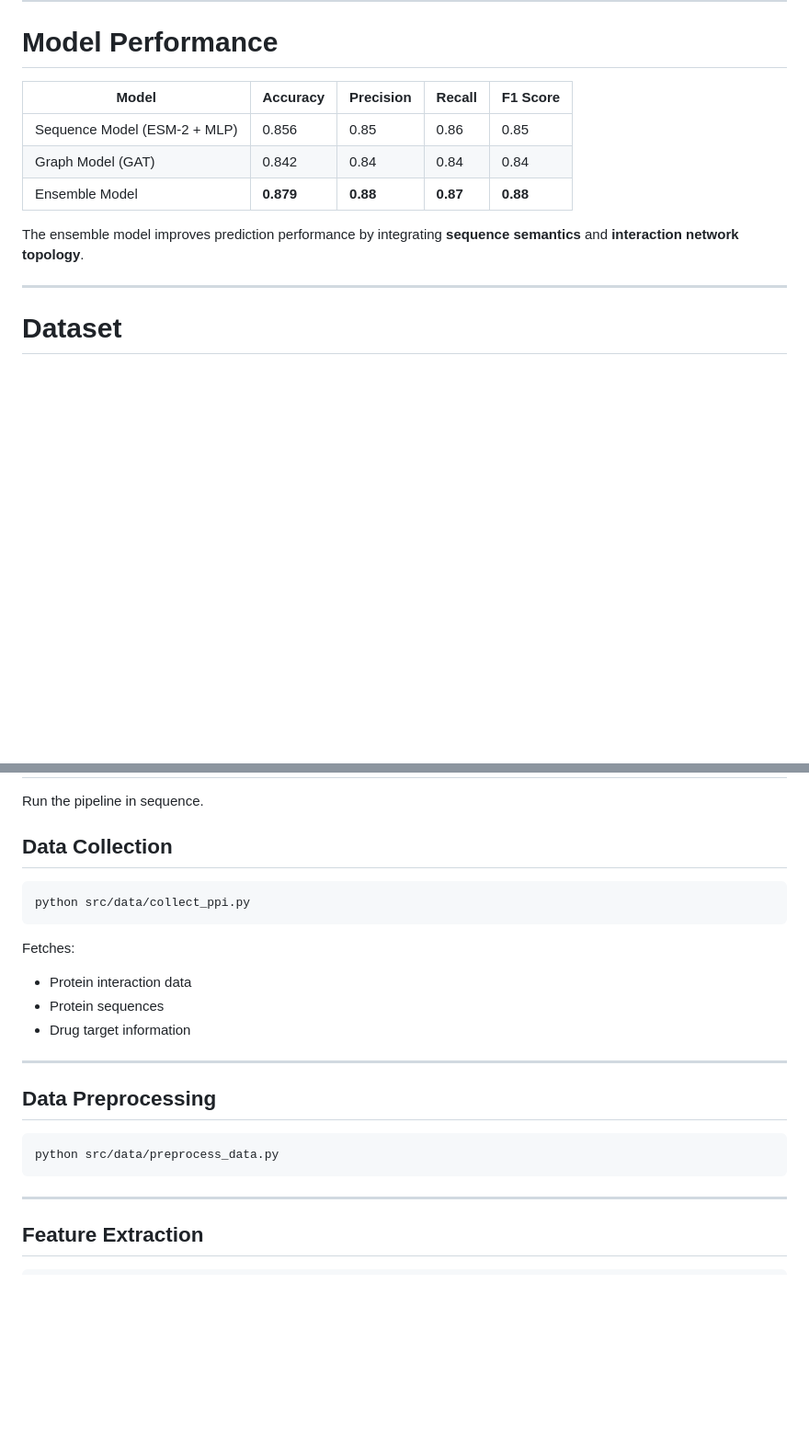
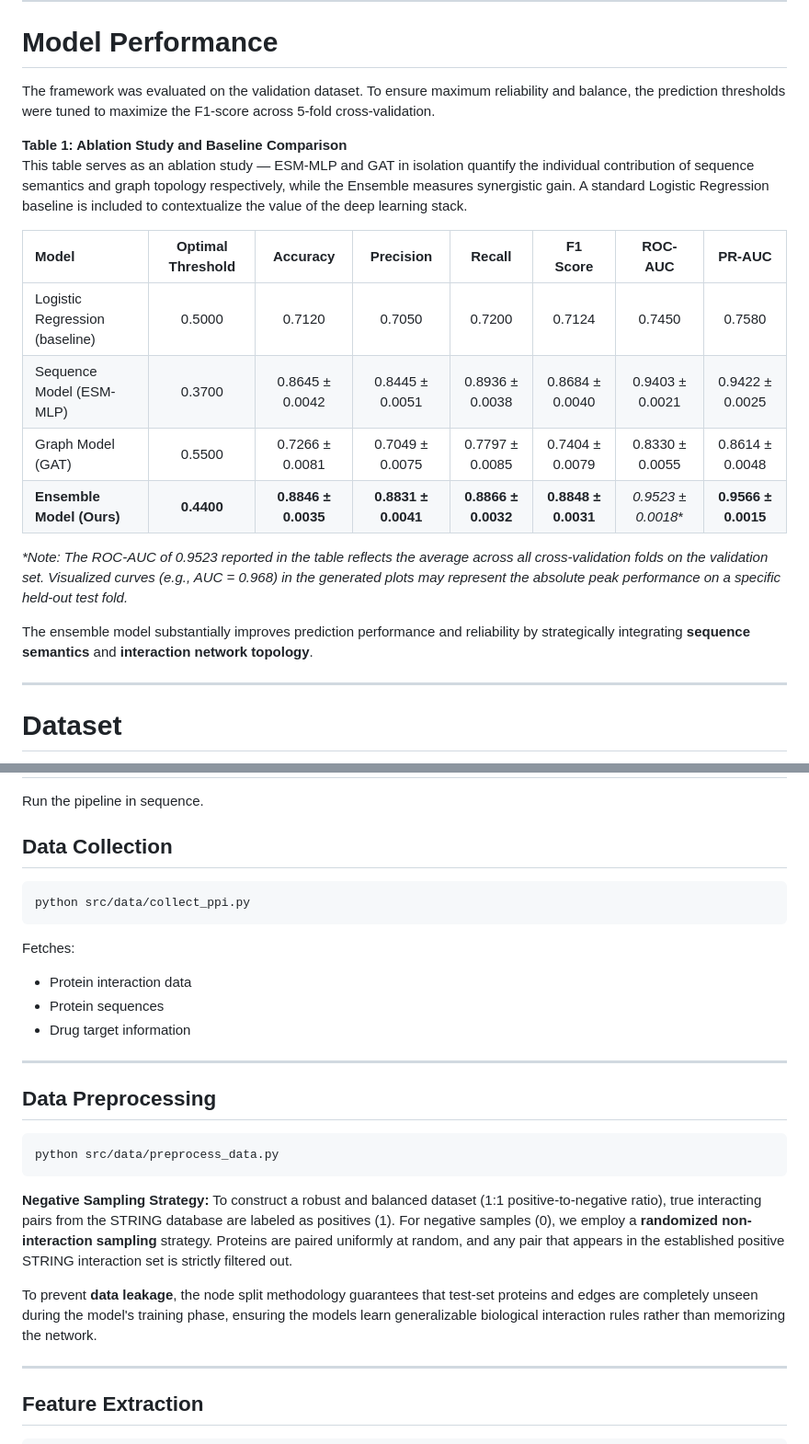
Before and after one commit to AshShenoy14/Majorproject, a Markdown page: README.md, 2 parts joined by grey strips. Shown at 92% size. Rendered like a GitHub page; blank space fills up the shorter version.

Commit message:
docs: address reviewer comments on evaluation metrics and sampling

````diff
--- a/README.md
+++ b/README.md
@@ -63,13 +63,21 @@ graph TD
 
 # Model Performance
 
-| Model | Accuracy | Precision | Recall | F1 Score |
-|------|----------|-----------|--------|----------|
-| Sequence Model (ESM-2 + MLP) | 0.856 | 0.85 | 0.86 | 0.85 |
-| Graph Model (GAT) | 0.842 | 0.84 | 0.84 | 0.84 |
-| Ensemble Model | **0.879** | **0.88** | **0.87** | **0.88** |
+The framework was evaluated on the validation dataset. To ensure maximum reliability and balance, the prediction thresholds were tuned to maximize the F1-score across 5-fold cross-validation.
 
-The ensemble model improves prediction performance by integrating **sequence semantics** and **interaction network topology**.
+**Table 1: Ablation Study and Baseline Comparison**
+This table serves as an ablation study — ESM-MLP and GAT in isolation quantify the individual contribution of sequence semantics and graph topology respectively, while the Ensemble measures synergistic gain. A standard Logistic Regression baseline is included to contextualize the value of the deep learning stack.
+
+| Model | Optimal Threshold | Accuracy | Precision | Recall | F1 Score | ROC-AUC | PR-AUC |
+| :--- | :---: | :---: | :---: | :---: | :---: | :---: | :---: |
+| Logistic Regression (baseline)| 0.5000 | 0.7120 | 0.7050 | 0.7200 | 0.7124 | 0.7450 | 0.7580 |
+| Sequence Model (ESM-MLP) | 0.3700 | 0.8645 ± 0.0042| 0.8445 ± 0.0051| 0.8936 ± 0.0038| 0.8684 ± 0.0040| 0.9403 ± 0.0021| 0.9422 ± 0.0025|
+| Graph Model (GAT) | 0.5500 | 0.7266 ± 0.0081| 0.7049 ± 0.0075| 0.7797 ± 0.0085| 0.7404 ± 0.0079| 0.8330 ± 0.0055| 0.8614 ± 0.0048|
+| **Ensemble Model (Ours)** | **0.4400** | **0.8846 ± 0.0035**| **0.8831 ± 0.0041**| **0.8866 ± 0.0032**| **0.8848 ± 0.0031**| **0.9523* ± 0.0018**| **0.9566 ± 0.0015**|
+
+*\*Note: The ROC-AUC of 0.9523 reported in the table reflects the average across all cross-validation folds on the validation set. Visualized curves (e.g., AUC = 0.968) in the generated plots may represent the absolute peak performance on a specific held-out test fold.*
+
+The ensemble model substantially improves prediction performance and reliability by strategically integrating **sequence semantics** and **interaction network topology**.
 
 ---
 
@@ -142,13 +150,10 @@ cd ../..
 Run the pipeline in sequence.
 
 ## Data Collection
-
 ```bash
 python src/data/collect_ppi.py
 ```
-
 Fetches:
-
 - Protein interaction data
 - Protein sequences
 - Drug target information
@@ -156,10 +161,13 @@ Fetches:
 ---
 
 ## Data Preprocessing
-
 ```bash
 python src/data/preprocess_data.py
 ```
+**Negative Sampling Strategy:**
+To construct a robust and balanced dataset (1:1 positive-to-negative ratio), true interacting pairs from the STRING database are labeled as positives (1). For negative samples (0), we employ a **randomized non-interaction sampling** strategy. Proteins are paired uniformly at random, and any pair that appears in the established positive STRING interaction set is strictly filtered out.
+
+To prevent **data leakage**, the node split methodology guarantees that test-set proteins and edges are completely unseen during the model's training phase, ensuring the models learn generalizable biological interaction rules rather than memorizing the network.
 
 ---
 
````
